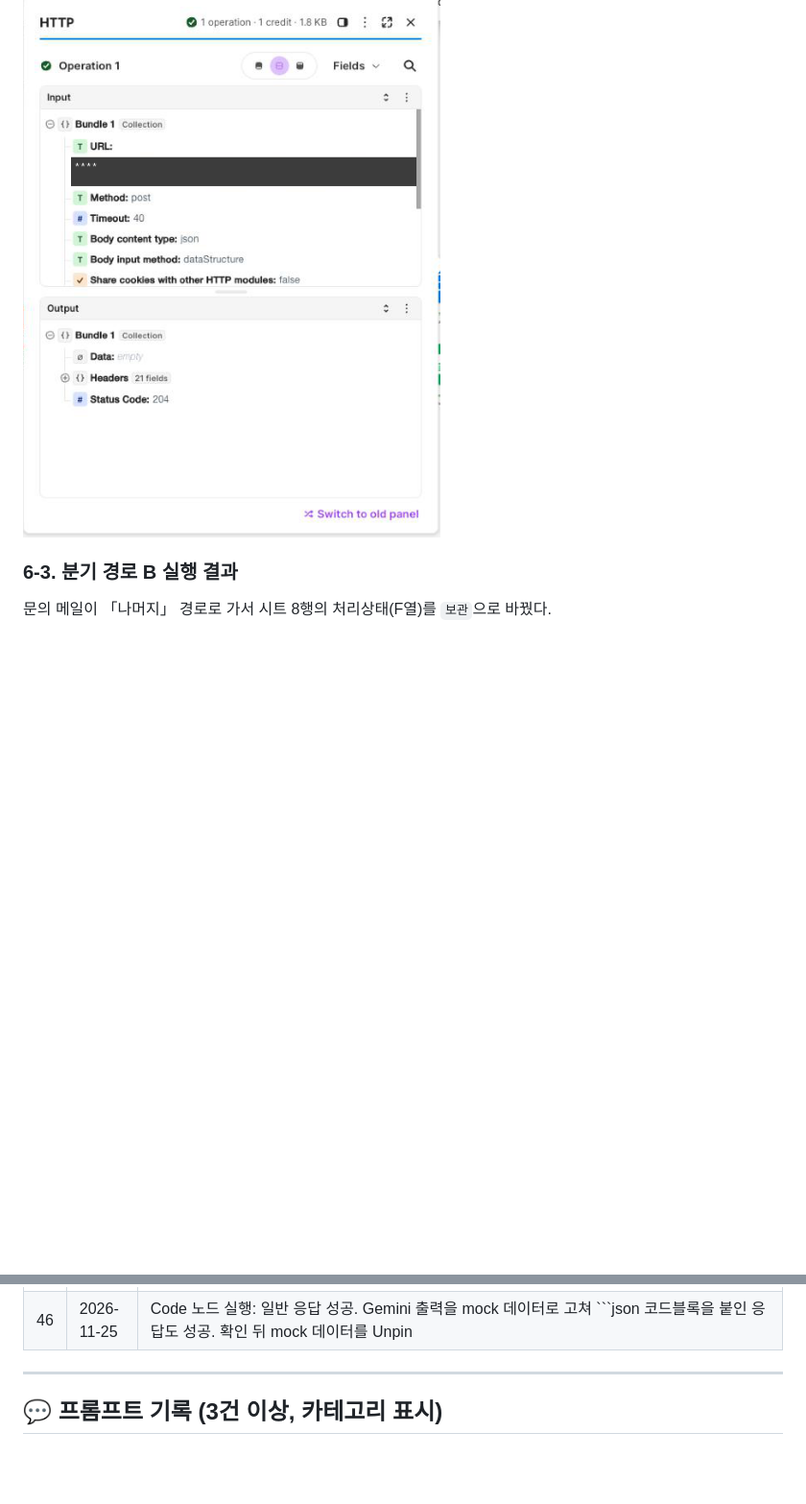
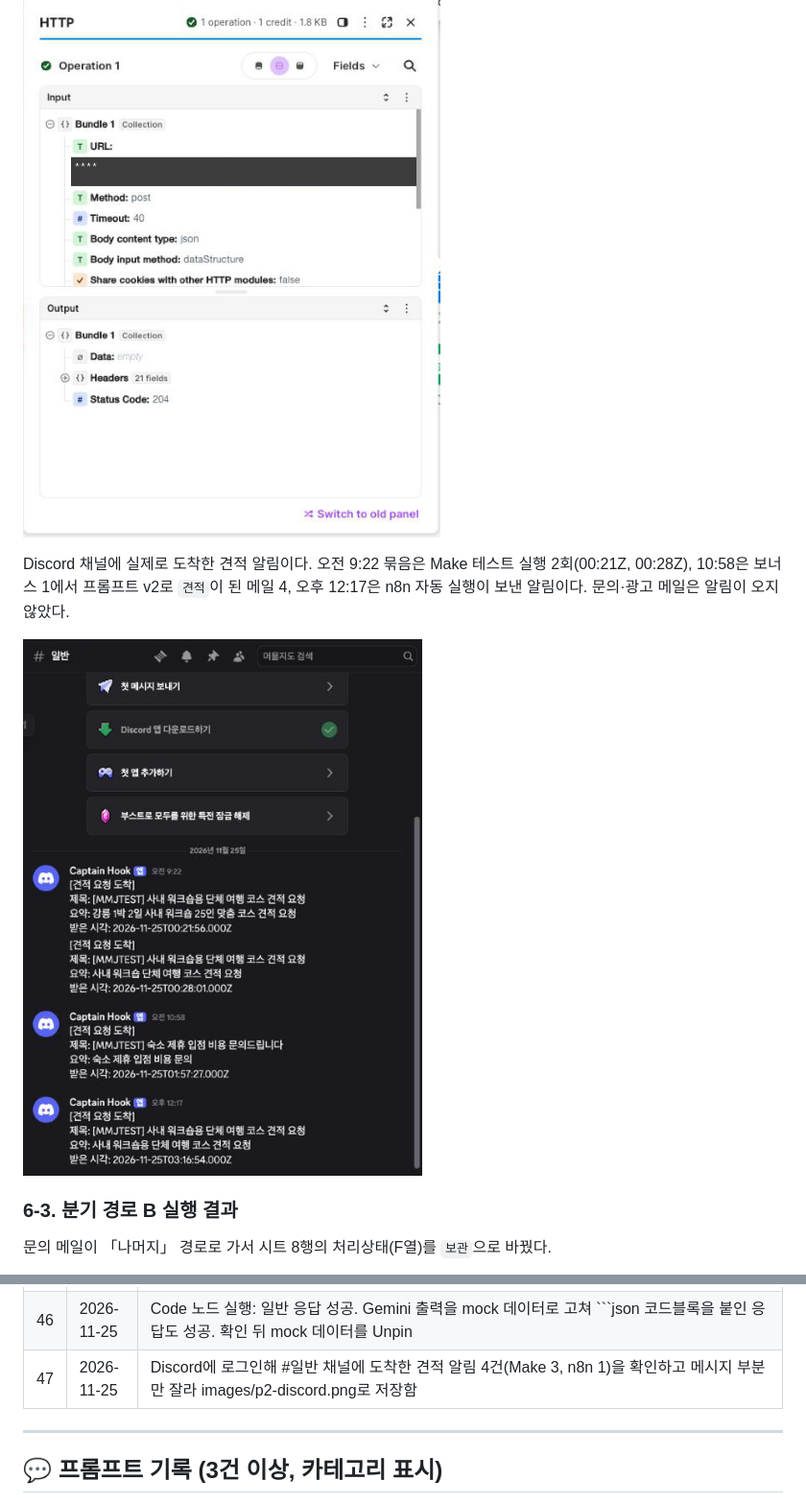
Before and after one commit to syseo0107/Codyssey-AI, a Markdown page: 3-1/설계문서.md, 2 parts joined by grey strips. Shown at 96% size. Drawn GitHub-style; pictures changed too: 3-1/images/p2-discord.png (added); blank space fills up the shorter version.

Commit message:
docs: 3-1 Discord 견적 알림 도착 화면 추가
- Make 3건·n8n 1건 견적 알림이 채널에 도착한 화면(images/p2-discord.png)
- 설계문서 6-2, 비교분석보고서 4-2, 작업 기록 #47

Co-Authored-By: Claude Opus 5.5 <noreply@anthropic.com>

````diff
--- a/3-1/설계문서.md
+++ b/3-1/설계문서.md
@@ -118,6 +118,10 @@ Gemini가 만든 JSON 문자열(Input)이 JSON 모듈에서 `Category: 견적`,
 
 ![경로 A](images/p2-branch-a.png)
 
+Discord 채널에 실제로 도착한 견적 알림이다. 오전 9:22 묶음은 Make 테스트 실행 2회(00:21Z, 00:28Z), 10:58은 보너스 1에서 프롬프트 v2로 `견적`이 된 메일 4, 오후 12:17은 n8n 자동 실행이 보낸 알림이다. 문의·광고 메일은 알림이 오지 않았다.
+
+![Discord 견적 알림](images/p2-discord.png)
+
 ### 6-3. 분기 경로 B 실행 결과
 문의 메일이 「나머지」 경로로 가서 시트 8행의 처리상태(F열)를 `보관`으로 바꿨다.
 
@@ -189,6 +193,7 @@ Gemini가 만든 JSON 문자열(Input)이 JSON 모듈에서 `Category: 견적`,
 | 44 | 2026-11-25 | 한계기록서 후보 3건(Make 무료 15분 간격, n8n JSON 나누기에 코드 필요, Discord 버튼 응답)을 정하고 확인한 사실을 정리함 |
 | 45 | 2026-11-25 | [코드 시도] Claude에게 "코드블록이 붙어 와도 category·summary를 꺼내는 n8n Code 노드 코드"를 요청해 받음. Gemini와 Edit Fields 사이에 Code in JavaScript 노드로 넣고 Edit Fields 식을 `$json.category`로 바꿈 |
 | 46 | 2026-11-25 | Code 노드 실행: 일반 응답 성공. Gemini 출력을 mock 데이터로 고쳐 ```json 코드블록을 붙인 응답도 성공. 확인 뒤 mock 데이터를 Unpin |
+| 47 | 2026-11-25 | Discord에 로그인해 #일반 채널에 도착한 견적 알림 4건(Make 3, n8n 1)을 확인하고 메시지 부분만 잘라 images/p2-discord.png로 저장함 |
 
 ---
 
````
Also changed, not shown: 3-1/비교분석보고서.md (+4 -0 lines).
